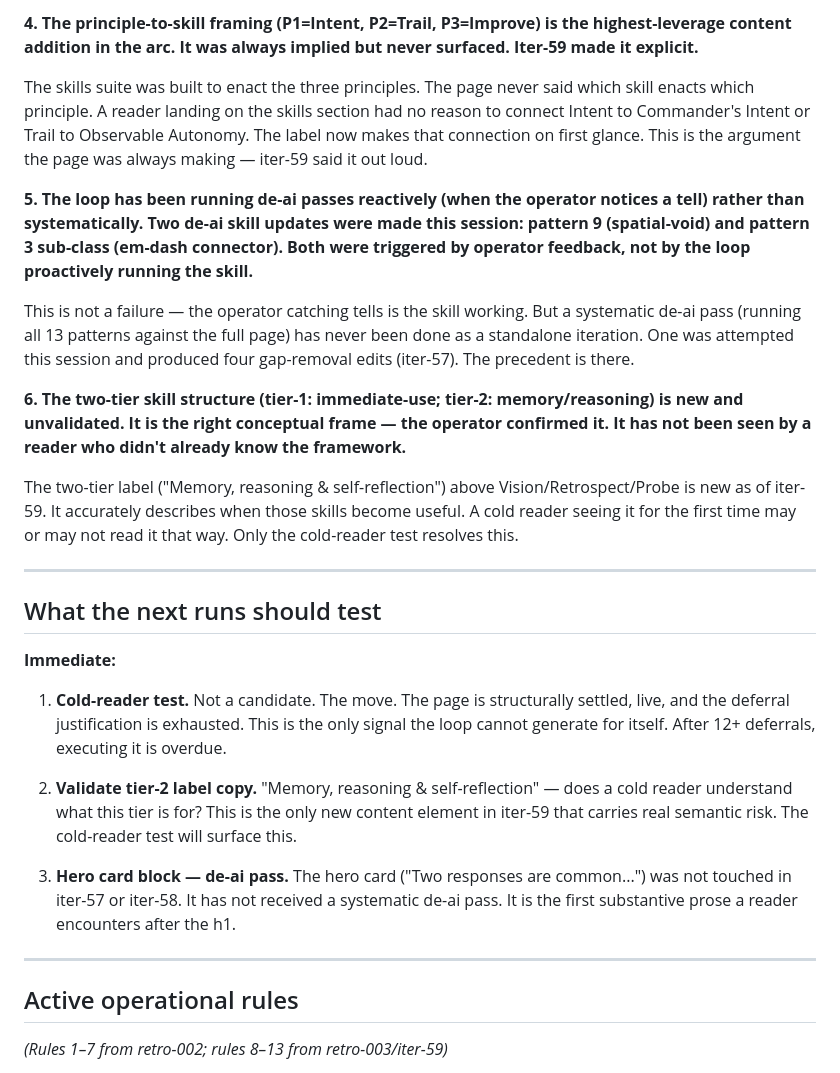
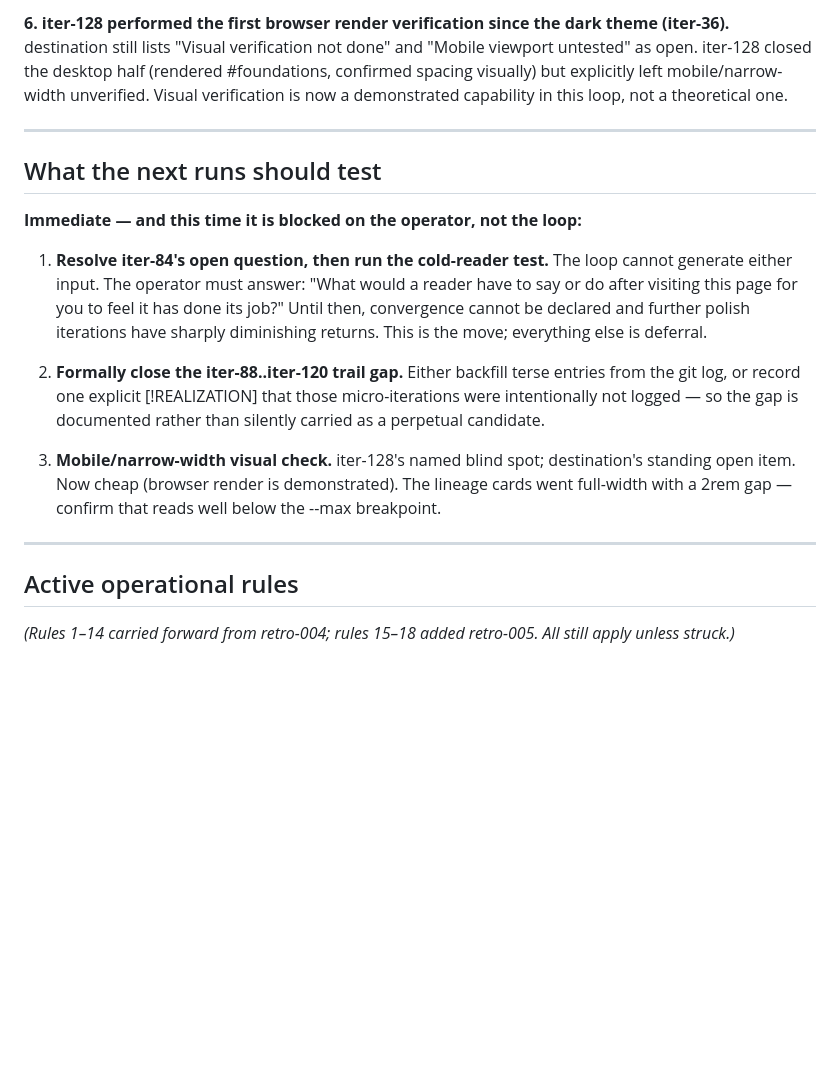
Before and after one commit to ntholm86/earned-autonomy, a Markdown page: .trail/retrospect.md, the part around one of its changes. GitHub-like rendering; blank space fills up the shorter version.

```diff
--- a/.trail/retrospect.md
+++ b/.trail/retrospect.md
@@ -36,31 +37,21 @@ Prior semantic assignment: coral = structural announcements (labels, trail marke
 
-**4. The principle-to-skill framing (P1=Intent, P2=Trail, P3=Improve) is the highest-leverage content addition in the arc. It was always implied but never surfaced. Iter-59 made it explicit.**
-
-The skills suite was built to enact the three principles. The page never said which skill enacts which principle. A reader landing on the skills section had no reason to connect Intent to Commander's Intent or Trail to Observable Autonomy. The label now makes that connection on first glance. This is the argument the page was always making — iter-59 said it out loud.
-
-**5. The loop has been running de-ai passes reactively (when the operator notices a tell) rather than systematically. Two de-ai skill updates were made this session: pattern 9 (spatial-void) and pattern 3 sub-class (em-dash connector). Both were triggered by operator feedback, not by the loop proactively running the skill.**
-
-This is not a failure — the operator catching tells is the skill working. But a systematic de-ai pass (running all 13 patterns against the full page) has never been done as a standalone iteration. One was attempted this session and produced four gap-removal edits (iter-57). The precedent is there.
-
-**6. The two-tier skill structure (tier-1: immediate-use; tier-2: memory/reasoning) is new and unvalidated. It is the right conceptual frame — the operator confirmed it. It has not been seen by a reader who didn't already know the framework.**
-
-The two-tier label ("Memory, reasoning & self-reflection") above Vision/Retrospect/Probe is new as of iter-59. It accurately describes when those skills become useful. A cold reader seeing it for the first time may or may not read it that way. Only the cold-reader test resolves this.
+**6. iter-128 performed the first browser render verification since the dark theme (iter-36).** destination still lists "Visual verification not done" and "Mobile viewport untested" as open. iter-128 closed the desktop half (rendered #foundations, confirmed spacing visually) but explicitly left mobile/narrow-width unverified. Visual verification is now a demonstrated capability in this loop, not a theoretical one.
 
 ---
 
 ## What the next runs should test
 
-**Immediate:**
+**Immediate — and this time it is blocked on the operator, not the loop:**
 
-1. **Cold-reader test.** Not a candidate. The move. The page is structurally settled, live, and the deferral justification is exhausted. This is the only signal the loop cannot generate for itself. After 12+ deferrals, executing it is overdue.
+1. **Resolve iter-84's open question, then run the cold-reader test.** The loop cannot generate either input. The operator must answer: "What would a reader have to say or do after visiting this page for you to feel it has done its job?" Until then, convergence cannot be declared and further polish iterations have sharply diminishing returns. This is the move; everything else is deferral.
 
-2. **Validate tier-2 label copy.** "Memory, reasoning & self-reflection" — does a cold reader understand what this tier is for? This is the only new content element in iter-59 that carries real semantic risk. The cold-reader test will surface this.
+2. **Formally close the iter-88..iter-120 trail gap.** Either backfill terse entries from the git log, or record one explicit [!REALIZATION] that those micro-iterations were intentionally not logged — so the gap is documented rather than silently carried as a perpetual candidate.
 
-3. **Hero card block — de-ai pass.** The hero card ("Two responses are common...") was not touched in iter-57 or iter-58. It has not received a systematic de-ai pass. It is the first substantive prose a reader encounters after the h1.
+3. **Mobile/narrow-width visual check.** iter-128's named blind spot; destination's standing open item. Now cheap (browser render is demonstrated). The lineage cards went full-width with a 2rem gap — confirm that reads well below the --max breakpoint.
 
 ---
 
 ## Active operational rules
 
-*(Rules 1–7 from retro-002; rules 8–13 from retro-003/iter-59)*
+*(Rules 1–14 carried forward from retro-004; rules 15–18 added retro-005. All still apply unless struck.)*
 
```
Also changed, not shown: other parts of .trail/retrospect.md (+33 -41 lines).
